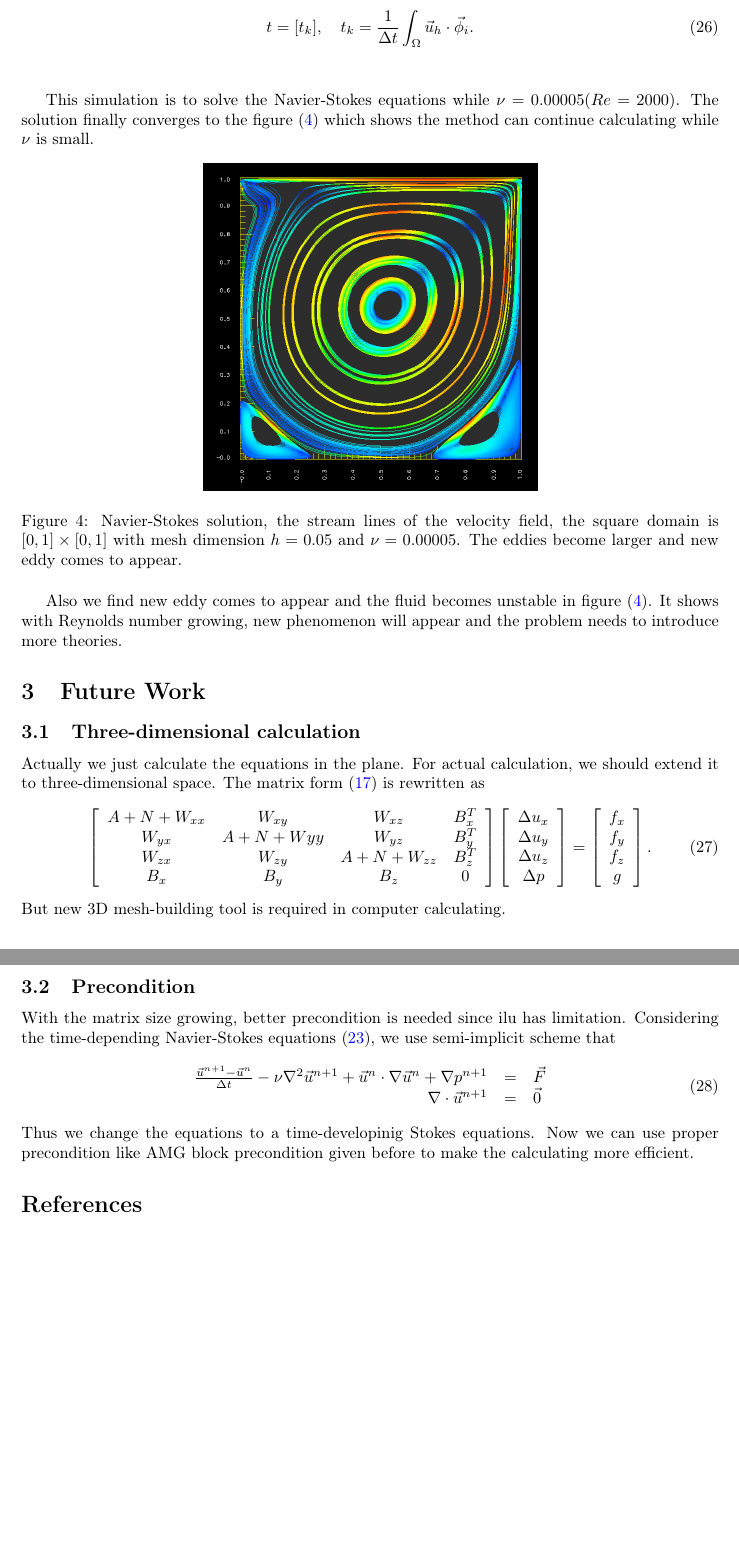
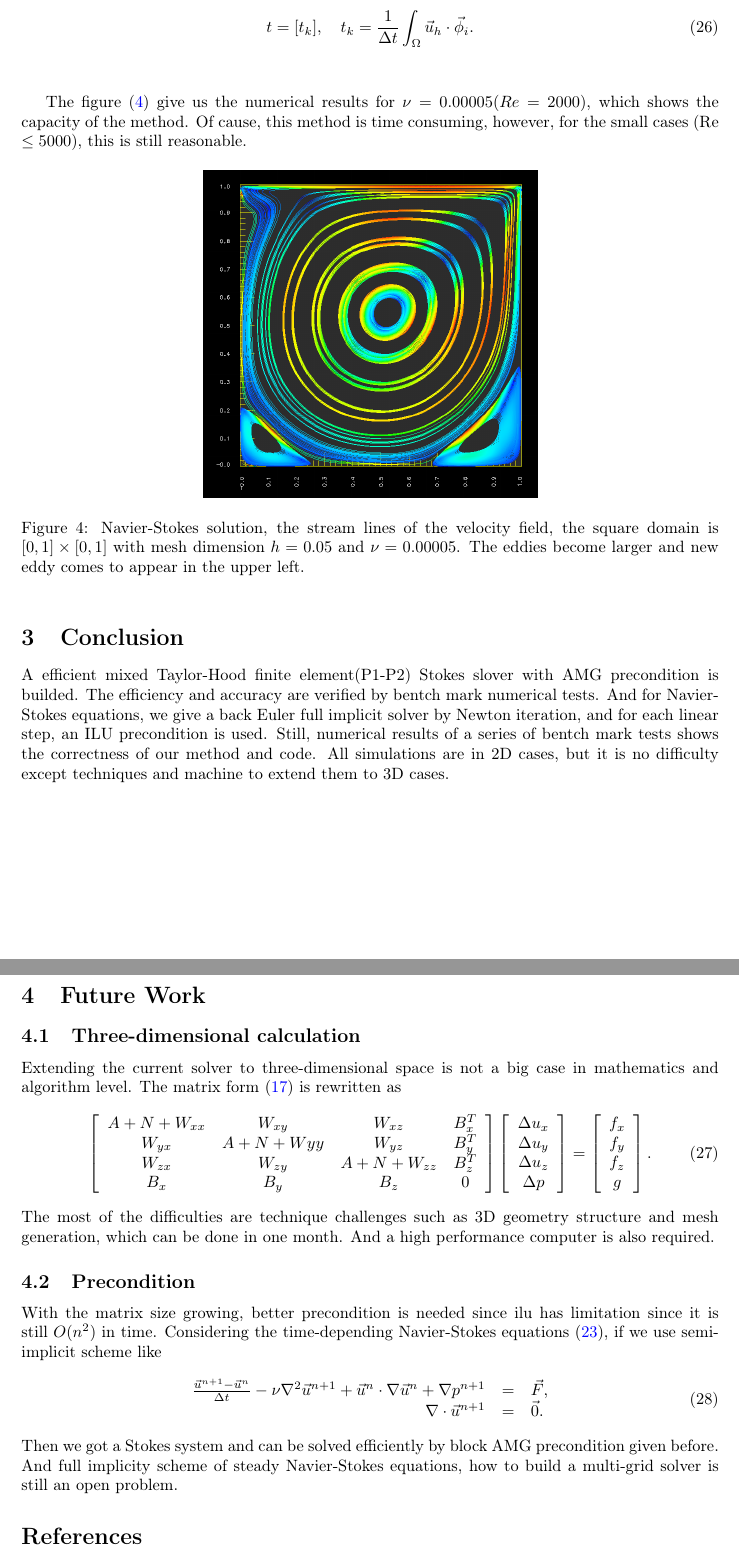
Before and after one commit to wangheyu/Navier_Stokes, a LaTeX paper (doc/main.tex): two parts of pages 5 and 6 of 6, joined at a grey line, cut so that both start at the same text, the shorter picture padded with empty space. Compiled offline with pdfLaTeX.

Commit message:
add conclusion

```diff
--- a/doc/main.tex
+++ b/doc/main.tex
@@ -404,20 +406,36 @@ t = [t_{k}],\quad t_{k}=\frac{1}{\Delta t}\int_{\Omega}\vec{u}_h\cdot\vec{\phi}_
 \\
 
 
-This simulation is to solve the Navier-Stokes equations while $\nu=0.00005(Re=2000)$. The solution finally converges to the figure (\ref{im::d}) which shows the method can continue calculating while $\nu$ is small.
+The figure (\ref{im::d}) give us the numerical results for
+$\nu=0.00005(Re=2000)$, which shows the capacity of the method. Of
+cause, this method is time consuming, however, for the small cases (Re
+$\leq 5000$), this is still reasonable.
+
 \begin{figure}[h]
 \centering
 \includegraphics[scale = 0.5]{images/e.png}
-\caption{Navier-Stokes solution, the stream lines of the velocity field, the square domain is $[0, 1] \times [0, 1]$ with mesh dimension $h=0.05$ and $\nu=0.00005$. The eddies become larger and new eddy comes to appear.}
+\caption{Navier-Stokes solution, the stream lines of the velocity
+  field, the square domain is $[0, 1] \times [0, 1]$ with mesh
+  dimension $h=0.05$ and $\nu=0.00005$. The eddies become larger and
+  new eddy comes to appear in the upper left.}
 \label{im::d}
 \end{figure}
 
+\section{Conclusion}
+A efficient mixed Taylor-Hood finite element(P1-P2) Stokes slover with
+AMG precondition is builded. The efficiency and accuracy are verified
+by bentch mark numerical tests. And for Navier-Stokes equations, we
+give a back Euler full implicit solver by Newton iteration, and for
+each linear step, an ILU precondition is used. Still, numerical
+results of a series of bentch mark tests shows the correctness of our
+method and code. All simulations are in 2D cases, but it is no
+difficulty except techniques and machine to extend them to 3D cases.
 
-Also we find new eddy comes to appear and the fluid becomes unstable in figure (\ref{im::d}). It shows with Reynolds number growing, new phenomenon will appear and the problem needs to introduce more theories.
-%i want to say the NS equations can't explain enough here, but i don't know if it is true.
 \section{Future Work}
 \subsection{Three-dimensional calculation}
-Actually we just calculate the equations in the plane. For actual calculation, we should extend it to three-dimensional space. The matrix form (\ref{Navier-Stokes}) is rewritten as
+Extending the current solver to three-dimensional space is not a big
+case in mathematics and algorithm level. The matrix form
+(\ref{Navier-Stokes}) is rewritten as
 \begin{equation}
 \left[ \begin{array}{cccc}
 A + N +W_{xx} & W_{xy} & W_{xz} & B_x^T \\
@@ -442,17 +460,27 @@ g
 \right].
 \label{3D-Navier-Stokes}
 \end{equation}
-But new 3D mesh-building tool is required in computer calculating.
+The most of the difficulties are technique challenges such as 3D
+geometry structure and mesh generation, which can be done in one
+month. And a high performance computer is also required.
+
 \subsection{Precondition}
-With the matrix size growing, better precondition is needed since ilu has limitation. Considering the time-depending Navier-Stokes equations (\ref{eq::Timedepending-problem}), we use semi-implicit scheme that
+With the matrix size growing, better precondition is needed since ilu
+has limitation since it is still $O(n^2)$ in time. Considering the
+time-depending Navier-Stokes equations
+(\ref{eq::Timedepending-problem}), if we use semi-implicit scheme like
 \begin{equation}
 \begin{array}{rcl}
-\frac{\vec{u}^{n+1}-\vec{u}^n}{\Delta t} - \nu \nabla^2 \vec{u}^{n+1} + \vec{u}^{n}\cdot \nabla \vec{u}^n + \nabla p^{n+1} &=& \vec{F} \\
-\nabla \cdot \vec{u}^{n+1} &=& \vec{0}
+\frac{\vec{u}^{n+1}-\vec{u}^n}{\Delta t} - \nu \nabla^2 \vec{u}^{n+1} + \vec{u}^{n}\cdot \nabla \vec{u}^n + \nabla p^{n+1} &=& \vec{F}, \\
+\nabla \cdot \vec{u}^{n+1} &=& \vec{0}.
 \label{eq::implicit and explicit}
 \end{array}
 \end{equation}
-Thus we change the equations to a time-developinig Stokes equations. Now we can use proper precondition like AMG block precondition given before to make the calculating more efficient.
+Then we got a Stokes system and can be solved efficiently by block AMG
+precondition given before. And full implicity scheme of steady
+Navier-Stokes equations, how to build a multi-grid solver is still an
+open problem.
+
 
 \bibliographystyle{alpha}
 \bibliography{sample}
```
Also changed, not shown: doc/main.tex (24 more changed lines).
